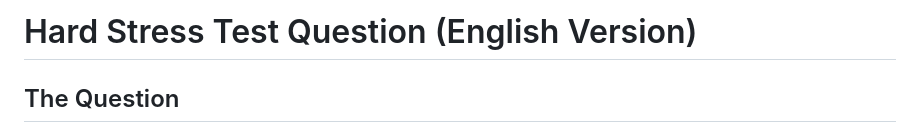
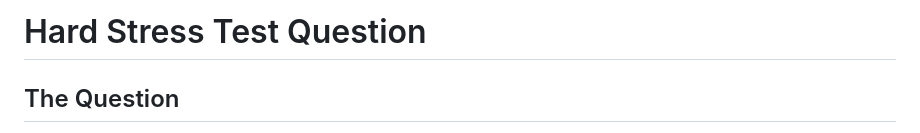
Before and after one commit to gschaidergabriel/persona-engine-framework, a Markdown page: diagnostics/stresstest/stresstest.md, the part around the change. GitHub-like rendering.

Commit message:
Revise title of Hard Stress Test Question
Updated title of the stress test question.

```diff
--- a/diagnostics/stresstest/stresstest.md
+++ b/diagnostics/stresstest/stresstest.md
@@ -1,4 +1,4 @@
-# Hard Stress Test Question (English Version)
+# Hard Stress Test Question
 
 ## The Question
 
```
